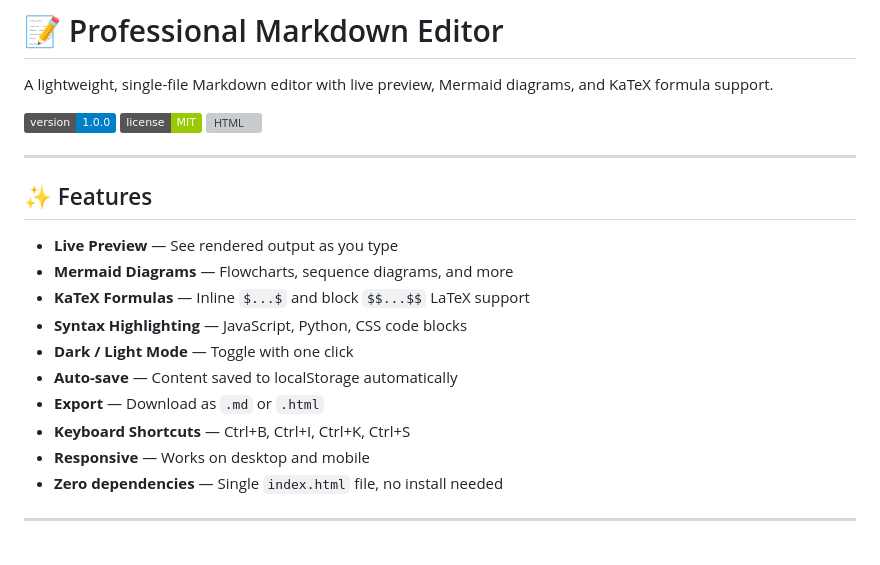
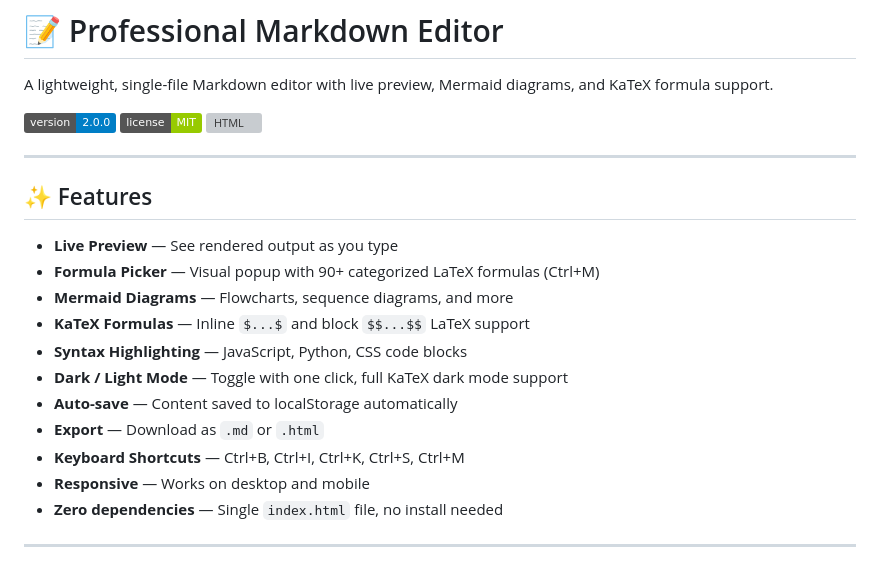
Before and after one commit to uwamuwa00/markdown-editor, a Markdown page: README.md, the part around one of its changes. GitHub-like rendering; badges without logos; grey boxes are pictures that could not be loaded.

```diff
--- a/README.md
+++ b/README.md
@@ -2,20 +2,21 @@
 
 A lightweight, single-file Markdown editor with live preview, Mermaid diagrams, and KaTeX formula support.
 
-![Editor Preview](https://img.shields.io/badge/version-1.0.0-blue) ![License](https://img.shields.io/badge/license-MIT-green) ![HTML](https://img.shields.io/badge/built%20with-HTML%2FJS-orange)
+![Editor Preview](https://img.shields.io/badge/version-2.0.0-blue) ![License](https://img.shields.io/badge/license-MIT-green) ![HTML](https://img.shields.io/badge/built%20with-HTML%2FJS-orange)
 
 ---
 
 ## ✨ Features
 
 - **Live Preview** — See rendered output as you type
+- **Formula Picker** — Visual popup with 90+ categorized LaTeX formulas (Ctrl+M)
 - **Mermaid Diagrams** — Flowcharts, sequence diagrams, and more
 - **KaTeX Formulas** — Inline `$...$` and block `$$...$$` LaTeX support
 - **Syntax Highlighting** — JavaScript, Python, CSS code blocks
-- **Dark / Light Mode** — Toggle with one click
+- **Dark / Light Mode** — Toggle with one click, full KaTeX dark mode support
 - **Auto-save** — Content saved to localStorage automatically
 - **Export** — Download as `.md` or `.html`
-- **Keyboard Shortcuts** — Ctrl+B, Ctrl+I, Ctrl+K, Ctrl+S
+- **Keyboard Shortcuts** — Ctrl+B, Ctrl+I, Ctrl+K, Ctrl+S, Ctrl+M
 - **Responsive** — Works on desktop and mobile
 - **Zero dependencies** — Single `index.html` file, no install needed
 
```
Also changed, not shown: other parts of README.md (+62 -3 lines).
